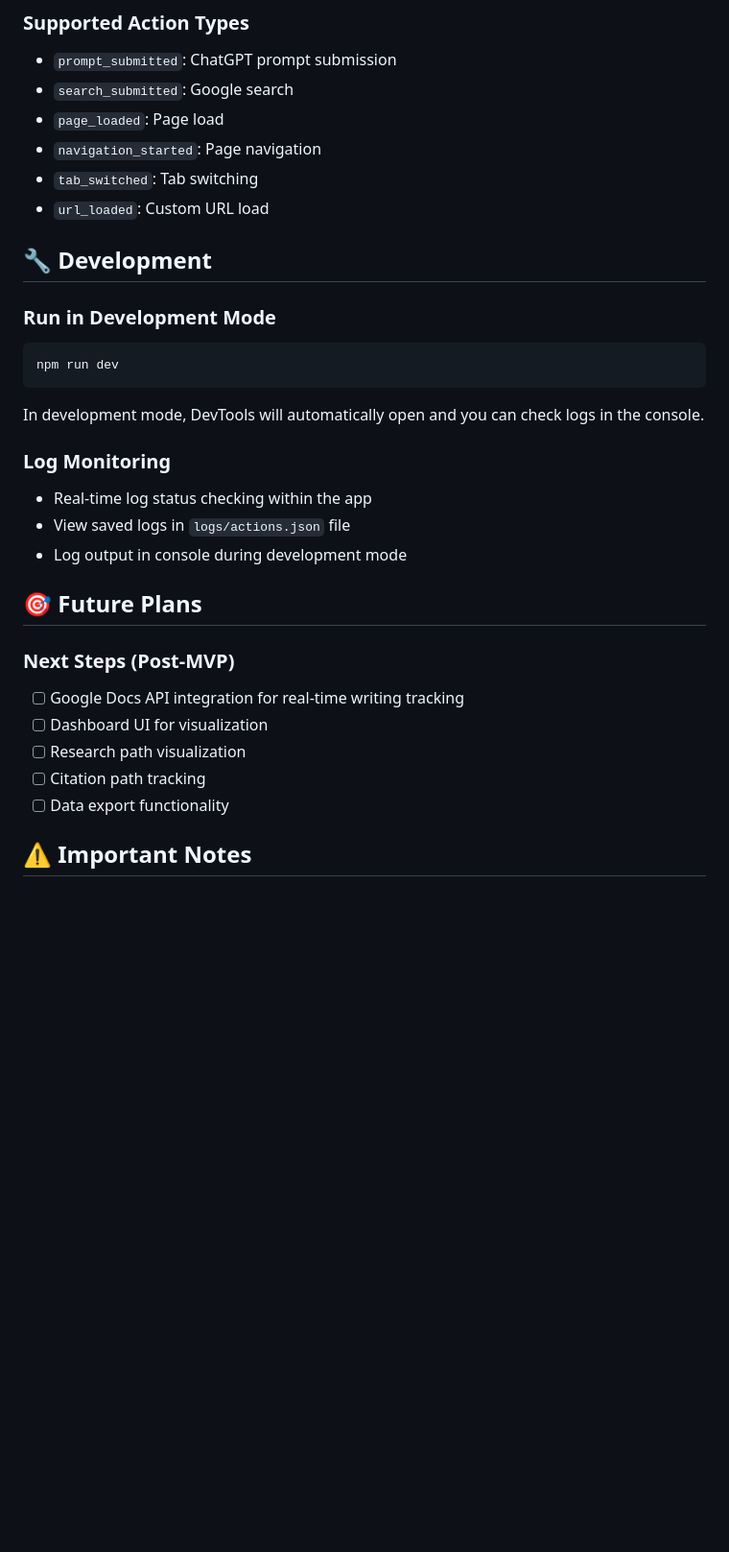
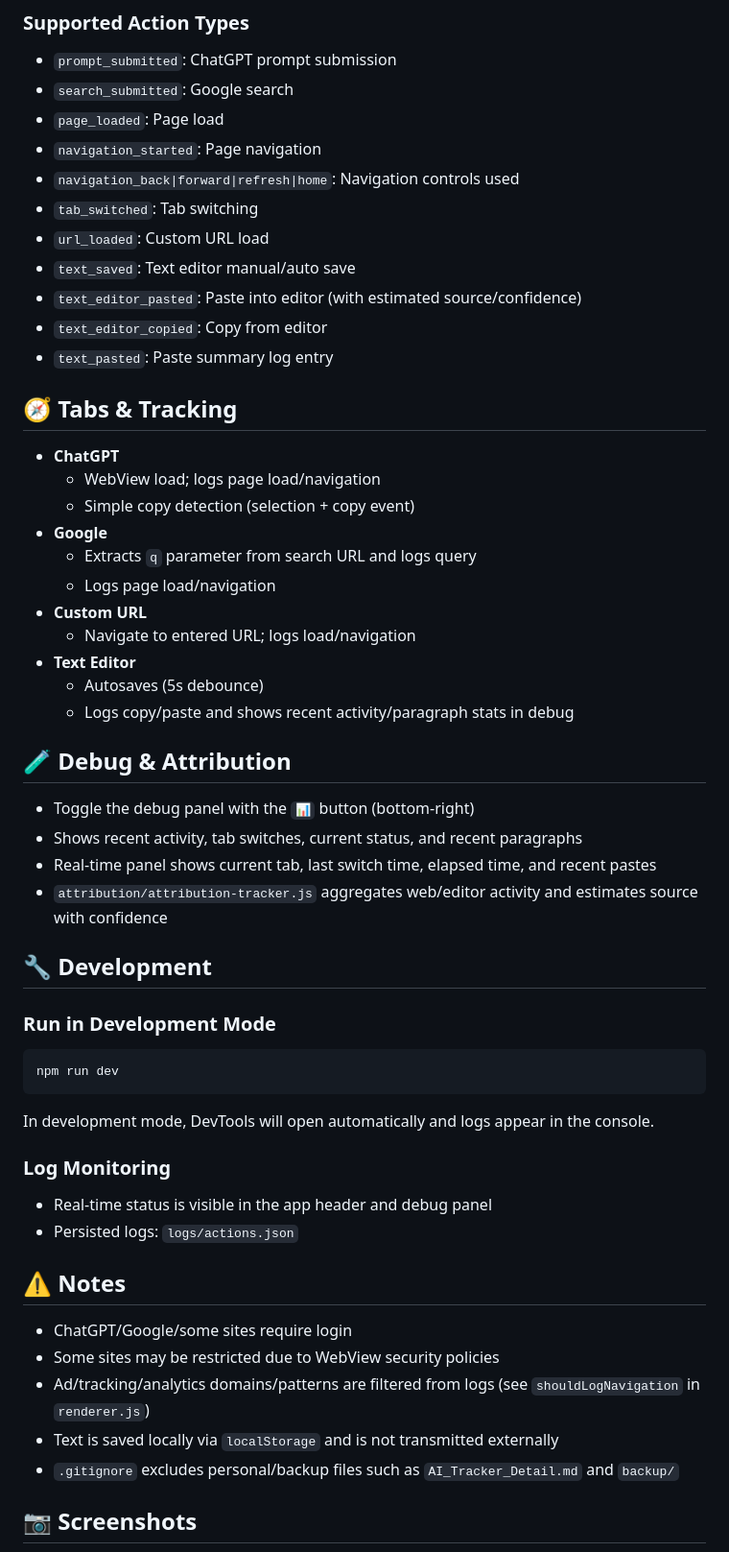
Before and after one commit to LeannaJ/ai-tracking-system, a Markdown page: README.md, the part around the change printed below. Shown: that part at 96% size. Drawn GitHub-style; blank space fills up the shorter version.

````diff
--- a/README.md
+++ b/README.md
@@ -68,8 +76,34 @@ Each activity is stored in the following format:
 - `search_submitted`: Google search
 - `page_loaded`: Page load
 - `navigation_started`: Page navigation
+- `navigation_back|forward|refresh|home`: Navigation controls used
 - `tab_switched`: Tab switching
 - `url_loaded`: Custom URL load
+- `text_saved`: Text editor manual/auto save
+- `text_editor_pasted`: Paste into editor (with estimated source/confidence)
+- `text_editor_copied`: Copy from editor
+- `text_pasted`: Paste summary log entry
+
+## 🧭 Tabs & Tracking
+
+- **ChatGPT**
+  - WebView load; logs page load/navigation
+  - Simple copy detection (selection + copy event)
+- **Google**
+  - Extracts `q` parameter from search URL and logs query
+  - Logs page load/navigation
+- **Custom URL**
+  - Navigate to entered URL; logs load/navigation
+- **Text Editor**
+  - Autosaves (5s debounce)
+  - Logs copy/paste and shows recent activity/paragraph stats in debug
+
+## 🧪 Debug & Attribution
+
+- Toggle the debug panel with the `📊` button (bottom-right)
+- Shows recent activity, tab switches, current status, and recent paragraphs
+- Real-time panel shows current tab, last switch time, elapsed time, and recent pastes
+- `attribution/attribution-tracker.js` aggregates web/editor activity and estimates source with confidence
 
 ## 🔧 Development
 
@@ -78,21 +112,19 @@ Each activity is stored in the following format:
 npm run dev
 ```
 
-In development mode, DevTools will automatically open and you can check logs in the console.
+In development mode, DevTools will open automatically and logs appear in the console.
 
 ### Log Monitoring
-- Real-time log status checking within the app
-- View saved logs in `logs/actions.json` file
-- Log output in console during development mode
+- Real-time status is visible in the app header and debug panel
+- Persisted logs: `logs/actions.json`
 
-## 🎯 Future Plans
+## ⚠️ Notes
 
-### Next Steps (Post-MVP)
-- [ ] Google Docs API integration for real-time writing tracking
-- [ ] Dashboard UI for visualization
-- [ ] Research path visualization
-- [ ] Citation path tracking
-- [ ] Data export functionality
+- ChatGPT/Google/some sites require login
+- Some sites may be restricted due to WebView security policies
+- Ad/tracking/analytics domains/patterns are filtered from logs (see `shouldLogNavigation` in `renderer.js`)
+- Text is saved locally via `localStorage` and is not transmitted externally
+- `.gitignore` excludes personal/backup files such as `AI_Tracker_Detail.md` and `backup/`
 
-## ⚠️ Important Notes
+## 📷 Screenshots
 
````
Also changed, not shown: other parts of README.md (+29 -17 lines), public/1.png (added), public/2.png (added), public/3.png (added), public/4.png (added), public/5.png (added).
